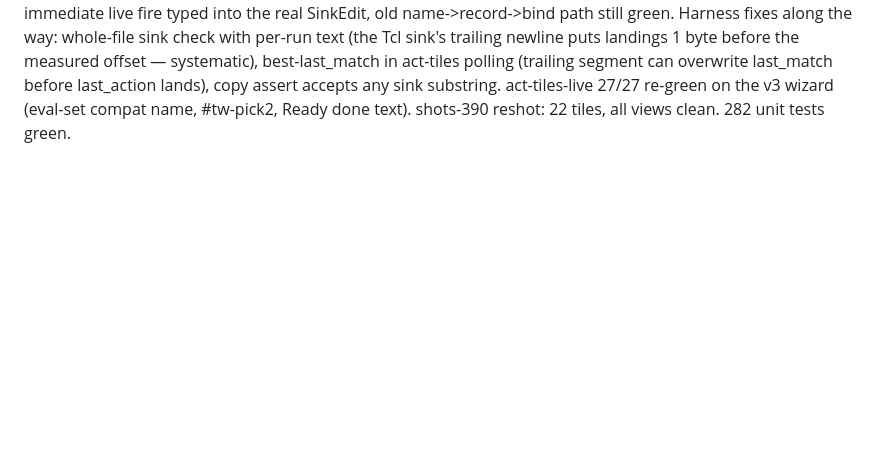
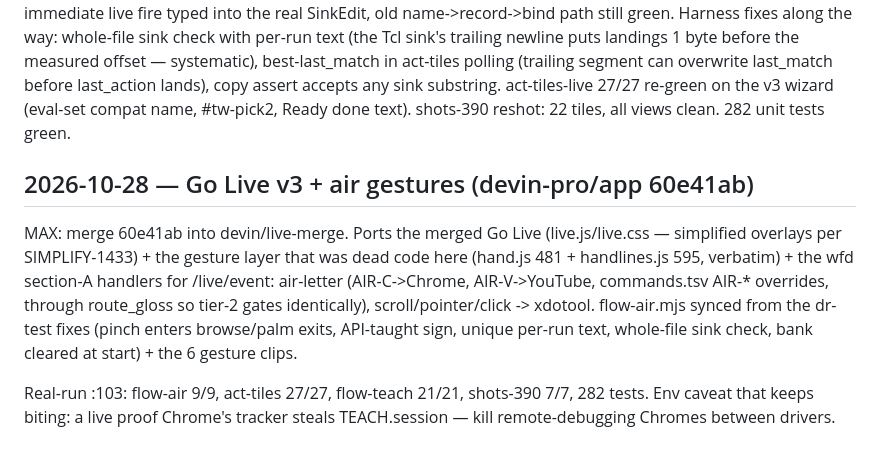
Before and after one commit to GC-WORK11/wispr-wrap, a Markdown page: COORD.md, the part around the change. Rendered like a GitHub page; blank space fills up the shorter version.

Commit message:
COORD: Go Live v3 + air gestures @ 60e41ab for MAX
Generated with [Devin](https://devin.ai)

Co-Authored-By: Devin <158243242+devin-ai-integration[bot]@users.noreply.github.com>

```diff
--- a/COORD.md
+++ b/COORD.md
@@ -80,3 +80,20 @@ measured offset — systematic), best-last_match in act-tiles polling
 copy assert accepts any sink substring. act-tiles-live 27/27 re-green
 on the v3 wizard (eval-set compat name, #tw-pick2, Ready done text).
 shots-390 reshot: 22 tiles, all views clean. 282 unit tests green.
+
+## 2026-10-28 — Go Live v3 + air gestures (devin-pro/app 60e41ab)
+
+MAX: merge 60e41ab into devin/live-merge. Ports the merged Go Live
+(live.js/live.css — simplified overlays per SIMPLIFY-1433) + the
+gesture layer that was dead code here (hand.js 481 + handlines.js 595,
+verbatim) + the wfd section-A handlers for /live/event: air-letter
+(AIR-C->Chrome, AIR-V->YouTube, commands.tsv AIR-* overrides, through
+route_gloss so tier-2 gates identically), scroll/pointer/click ->
+xdotool. flow-air.mjs synced from the dr-test fixes (pinch enters
+browse/palm exits, API-taught sign, unique per-run text, whole-file
+sink check, bank cleared at start) + the 6 gesture clips.
+
+Real-run :103: flow-air 9/9, act-tiles 27/27, flow-teach 21/21,
+shots-390 7/7, 282 tests. Env caveat that keeps biting: a live
+proof Chrome's tracker steals TEACH.session — kill remote-debugging
+Chromes between drivers.
```
